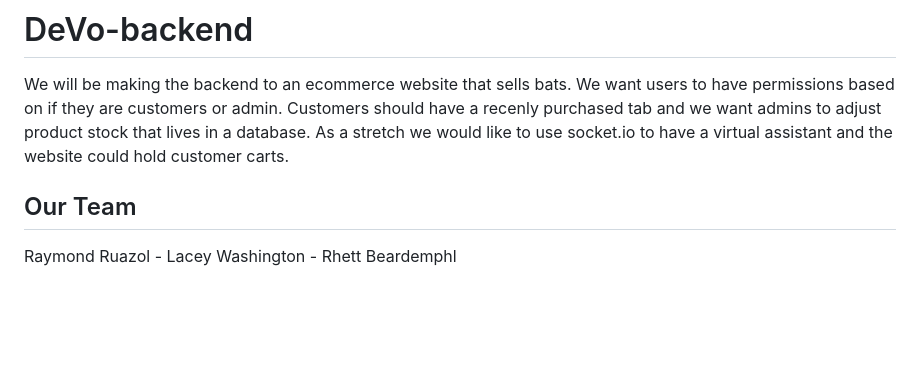
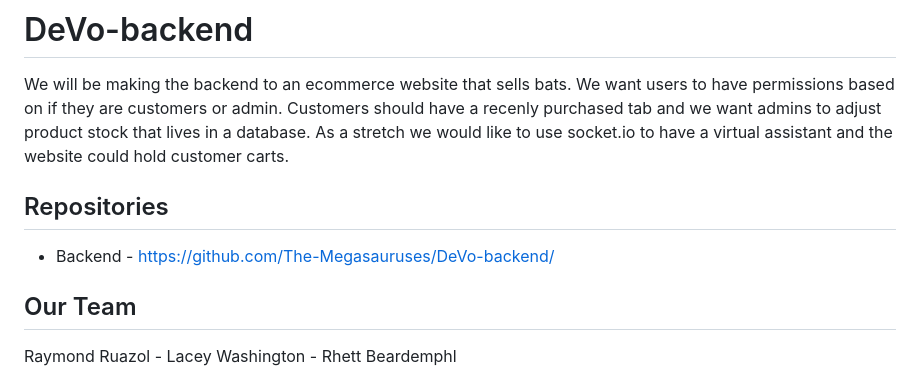
Before and after one commit to The-Megasauruses/DeVo-backend, a Markdown page: README.md, the part around the change. Rendered like a GitHub page; blank space fills up the shorter version.

```diff
--- a/README.md
+++ b/README.md
@@ -1,6 +1,9 @@
 # DeVo-backend
 
 We will be making the backend to an ecommerce website that sells bats. We want users to have permissions based on if they are customers or admin. Customers should have a recenly purchased tab and we want admins to adjust product stock that lives in a database. As a stretch we would like to use socket.io to have a virtual assistant and the website could hold customer carts.
+
+## Repositories
+ - Backend - https://github.com/The-Megasauruses/DeVo-backend/
 
 ## Our Team
 
```
